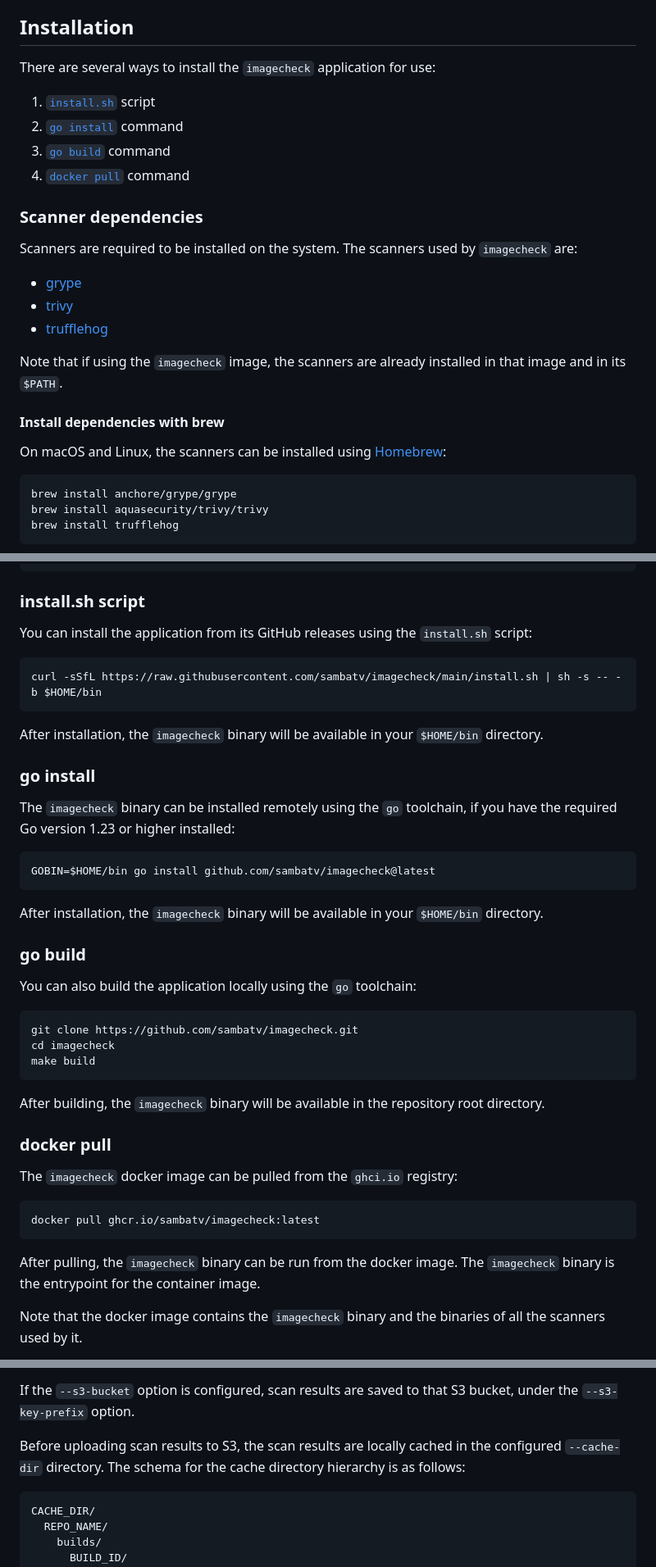
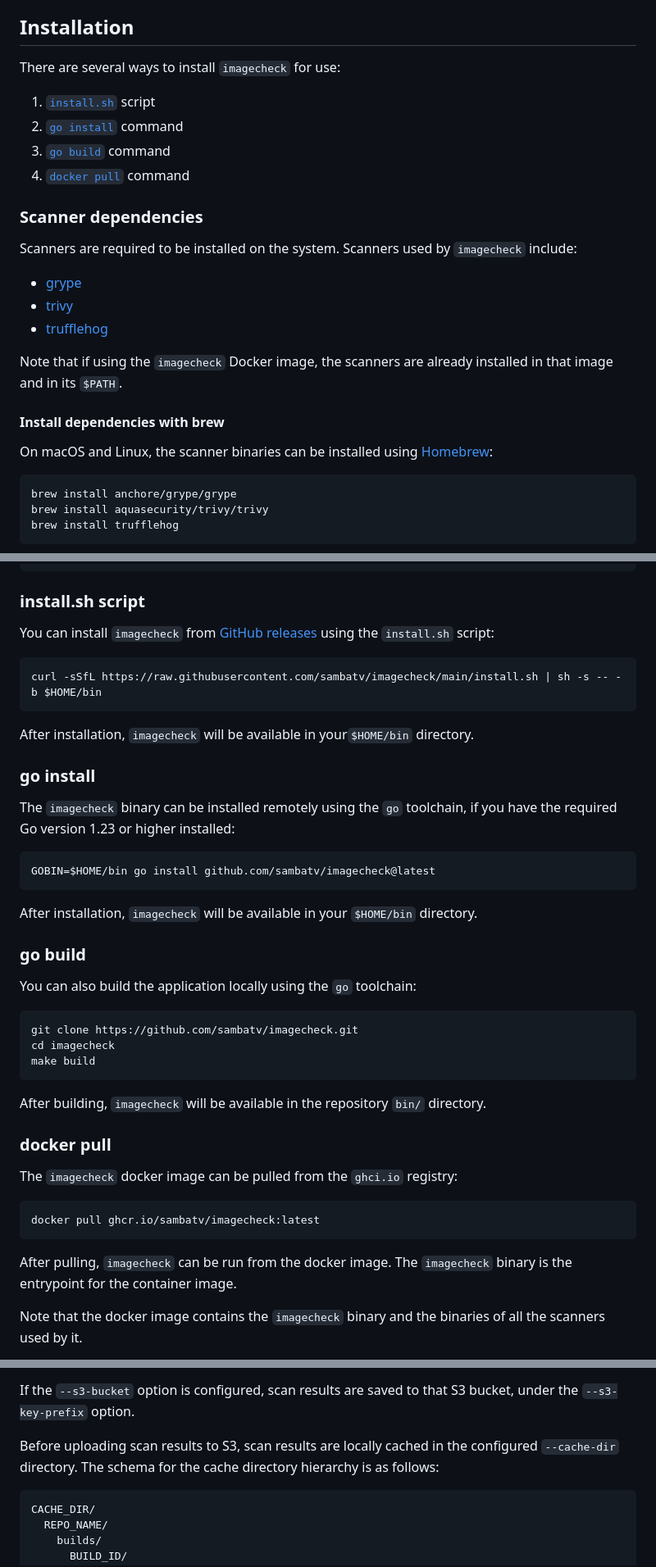
Before and after one commit to sambatv/imagecheck, a Markdown page: docs/README.md, 3 parts joined by grey strips. Shown: that part at 82% size. GitHub-like rendering.

Commit message:
Improve docs

````diff
--- a/docs/README.md
+++ b/docs/README.md
@@ -13,7 +13,7 @@ pushed to their upstream remote.
 
 ## Installation
 
-There are several ways to install the `imagecheck` application for use:
+There are several ways to install `imagecheck` for use:
 
 1. [`install.sh`](#installsh-script) script
 2. [`go install`](#go-install) command
@@ -22,19 +22,20 @@ There are several ways to install the `imagecheck` application for use:
 
 ### Scanner dependencies
 
-Scanners are required to be installed on the system. The scanners used by
-`imagecheck` are:
+Scanners are required to be installed on the system. Scanners used by
+`imagecheck` include:
 
 * [grype](https://github.com/anchore/grype)
 * [trivy](https://https://github.com/aquasecurity/trivy)
 * [trufflehog](https://github.com/trufflesecurity/trufflehog)
 
-Note that if using the `imagecheck` image, the scanners are already installed
-in that image and in its `$PATH`.
+Note that if using the `imagecheck` Docker image, the scanners are already
+installed in that image and in its `$PATH`.
 
 #### Install dependencies with brew
 
-On macOS and Linux, the scanners can be installed using [Homebrew](https://brew.sh):
+On macOS and Linux, the scanner binaries can be installed using
+[Homebrew](https://brew.sh):
 
 ```shell
 brew install anchore/grype/grype
@@ -64,14 +65,14 @@ curl -sSfL https://raw.githubusercontent.com/trufflesecurity/trufflehog/main/scr
 
 ### install.sh script
 
-You can install the application from its GitHub releases using the `install.sh` script:
+You can install `imagecheck` from [GitHub releases](https://github.com/SambaTV/imagecheck/releases)
+using the `install.sh` script:
 
 ```shell
 curl -sSfL https://raw.githubusercontent.com/sambatv/imagecheck/main/install.sh | sh -s -- -b $HOME/bin
 ```
 
-After installation, the `imagecheck` binary will be available in your
-`$HOME/bin` directory.
+After installation, `imagecheck` will be available in your`$HOME/bin` directory.
 
 ### go install
 
@@ -82,8 +83,7 @@ if you have the required Go version 1.23 or higher installed:
 GOBIN=$HOME/bin go install github.com/sambatv/imagecheck@latest
 ```
 
-After installation, the `imagecheck` binary will be available in your
-`$HOME/bin` directory.
+After installation, `imagecheck` will be available in your `$HOME/bin` directory.
 
 ### go build
 
@@ -95,8 +95,7 @@ cd imagecheck
 make build
 ```
 
-After building, the `imagecheck` binary will be available in the repository
-root directory.
+After building, `imagecheck` will be available in the repository `bin/` directory.
 
 ### docker pull
 
@@ -106,8 +105,8 @@ The `imagecheck` docker image can be pulled from the `ghci.io` registry:
 docker pull ghcr.io/sambatv/imagecheck:latest
 ```
 
-After pulling, the `imagecheck` binary can be run from the docker image.
-The `imagecheck` binary is the entrypoint for the container image.
+After pulling, `imagecheck` can be run from the docker image. The `imagecheck`
+binary is the entrypoint for the container image.
 
 Note that the docker image contains the `imagecheck` binary and the binaries
 of all the scanners used by it.
@@ -206,8 +206,8 @@ Where:
 If the `--s3-bucket` option is configured, scan results are saved to that S3
 bucket, under the `--s3-key-prefix` option.
 
-Before uploading scan results to S3, the scan results are locally cached in
-the configured `--cache-dir` directory. The schema for the cache directory
+Before uploading scan results to S3, scan results are locally cached in the
+configured `--cache-dir` directory. The schema for the cache directory
 hierarchy is as follows:
 
 ```text
````
Also changed, not shown: other parts of docs/README.md (+6 -5 lines).
